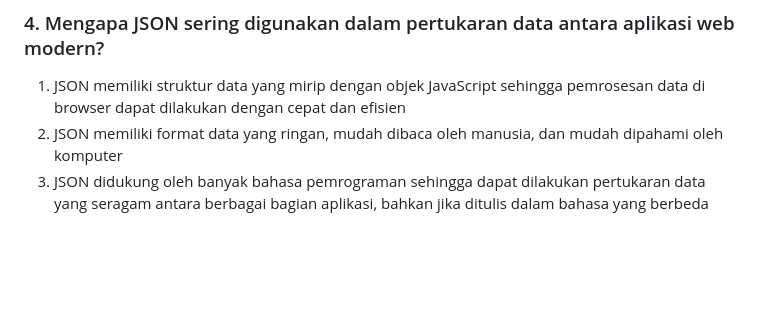
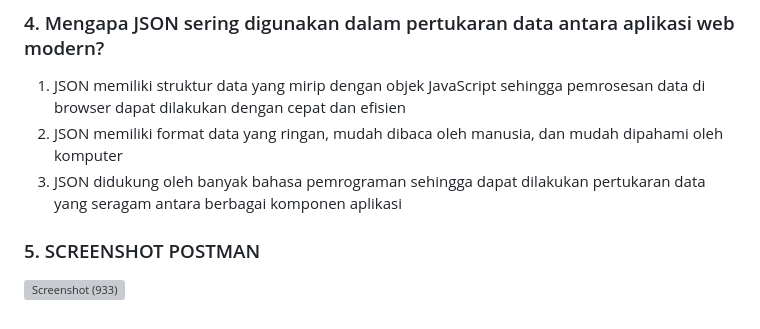
Before and after one commit to fernkhr/product-inventory, a Markdown page: README.md, the part around the change. GitHub-like rendering; blank space fills up the shorter version; grey boxes are pictures that could not be loaded.

```diff
--- a/README.md
+++ b/README.md
@@ -95,4 +95,7 @@ Pembuatan aplikasi web berbasis Django tanpa menggunakan virtual environment mas
 ### 4. Mengapa JSON sering digunakan dalam pertukaran data antara aplikasi web modern?
 1. JSON memiliki struktur data yang mirip dengan objek JavaScript sehingga pemrosesan data di browser dapat dilakukan dengan cepat dan efisien
 2. JSON memiliki format data yang ringan, mudah dibaca oleh manusia, dan mudah dipahami oleh komputer
-3. JSON didukung oleh banyak bahasa pemrograman sehingga dapat dilakukan pertukaran data yang seragam antara berbagai bagian aplikasi, bahkan jika ditulis dalam bahasa yang berbeda
+3. JSON didukung oleh banyak bahasa pemrograman sehingga dapat dilakukan pertukaran data yang seragam antara berbagai komponen aplikasi
+
+### 5. SCREENSHOT POSTMAN
+![Screenshot (933)](https://github.com/fernkhr/product-inventory/assets/137986413/33be664b-4425-48bf-a4f0-5e3dc0629c34)
```
